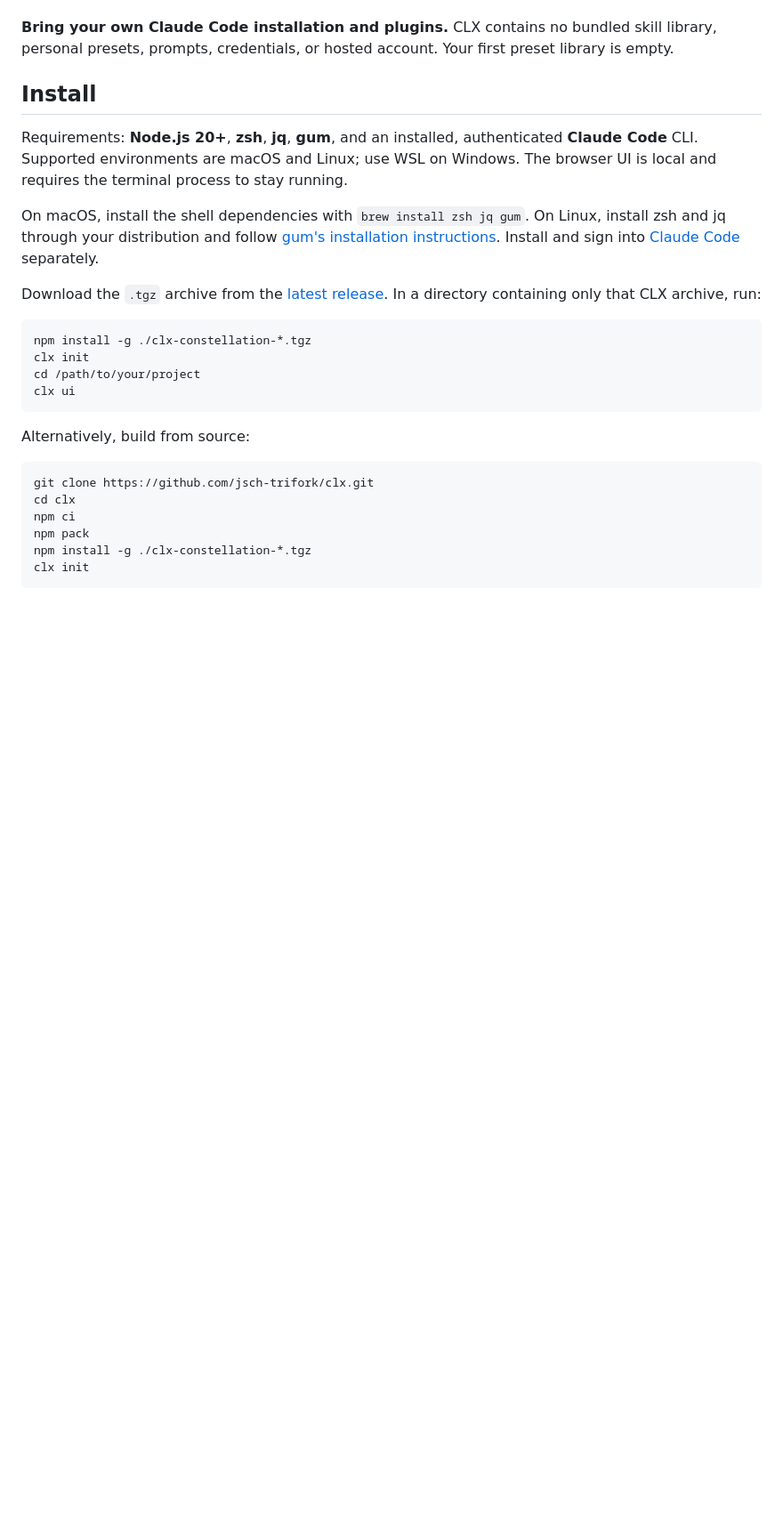
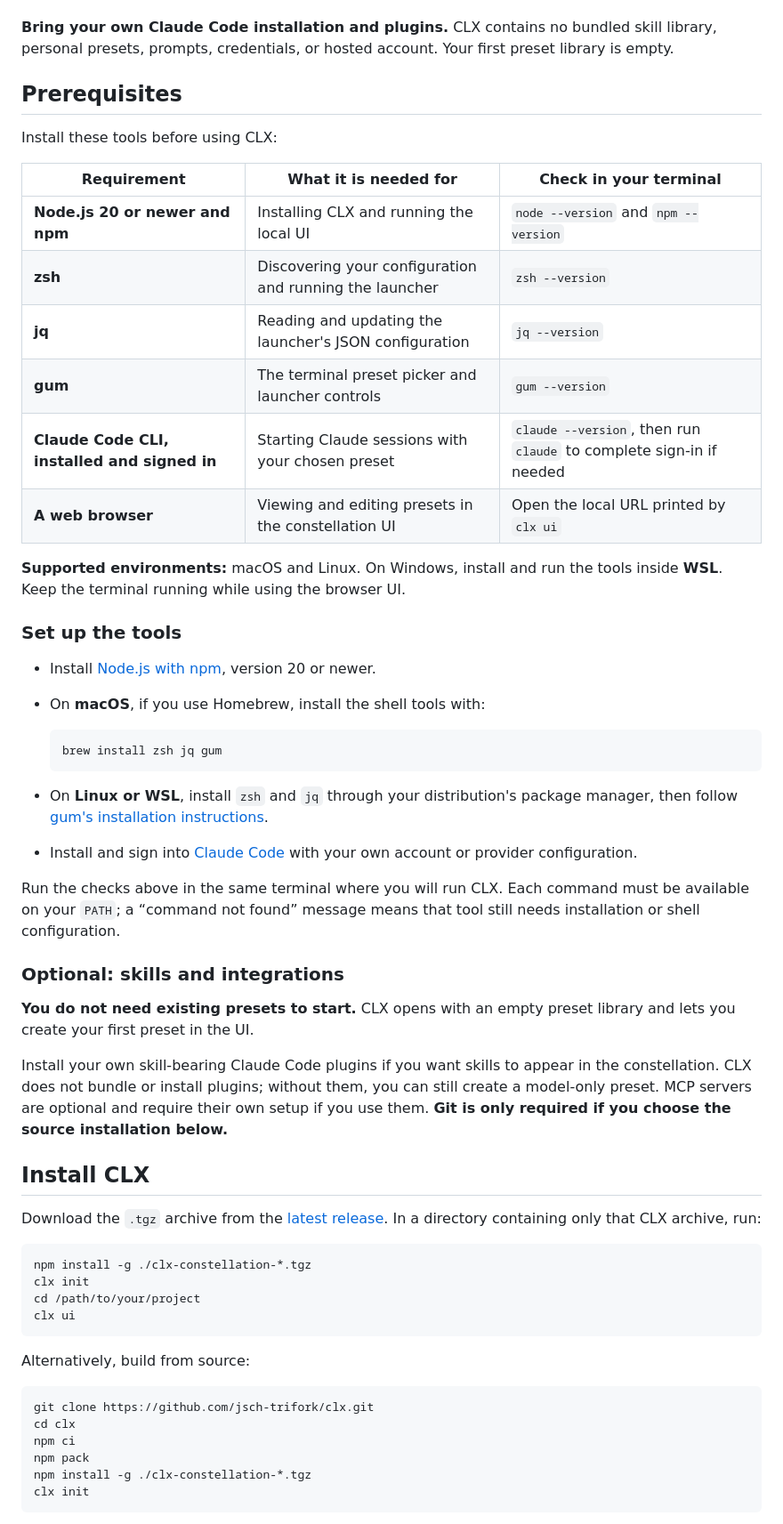
Before and after one commit to jsch-trifork/clx, a Markdown page: README.md, the part around the change. Shown at 89% size. GitHub-like rendering; blank space fills up the shorter version.

Commit message:
Make prerequisites and setup steps prominent in README

````diff
--- a/README.md
+++ b/README.md
@@ -4,11 +4,42 @@ A local visual interface and terminal launcher for choosing Claude Code skills,
 
 **Bring your own Claude Code installation and plugins.** CLX contains no bundled skill library, personal presets, prompts, credentials, or hosted account. Your first preset library is empty.
 
-## Install
+## Prerequisites
 
-Requirements: **Node.js 20+**, **zsh**, **jq**, **gum**, and an installed, authenticated **Claude Code** CLI. Supported environments are macOS and Linux; use WSL on Windows. The browser UI is local and requires the terminal process to stay running.
+Install these tools before using CLX:
 
-On macOS, install the shell dependencies with `brew install zsh jq gum`. On Linux, install zsh and jq through your distribution and follow [gum's installation instructions](https://github.com/charmbracelet/gum#installation). Install and sign into [Claude Code](https://code.claude.com/docs/en/setup) separately.
+| Requirement | What it is needed for | Check in your terminal |
+| --- | --- | --- |
+| **Node.js 20 or newer and npm** | Installing CLX and running the local UI | `node --version` and `npm --version` |
+| **zsh** | Discovering your configuration and running the launcher | `zsh --version` |
+| **jq** | Reading and updating the launcher's JSON configuration | `jq --version` |
+| **gum** | The terminal preset picker and launcher controls | `gum --version` |
+| **Claude Code CLI, installed and signed in** | Starting Claude sessions with your chosen preset | `claude --version`, then run `claude` to complete sign-in if needed |
+| **A web browser** | Viewing and editing presets in the constellation UI | Open the local URL printed by `clx ui` |
+
+**Supported environments:** macOS and Linux. On Windows, install and run the tools inside **WSL**. Keep the terminal running while using the browser UI.
+
+### Set up the tools
+
+- Install [Node.js with npm](https://nodejs.org/en/download), version 20 or newer.
+- On **macOS**, if you use Homebrew, install the shell tools with:
+
+  ```sh
+  brew install zsh jq gum
+  ```
+
+- On **Linux or WSL**, install `zsh` and `jq` through your distribution's package manager, then follow [gum's installation instructions](https://github.com/charmbracelet/gum#installation).
+- Install and sign into [Claude Code](https://code.claude.com/docs/en/setup) with your own account or provider configuration.
+
+Run the checks above in the same terminal where you will run CLX. Each command must be available on your `PATH`; a “command not found” message means that tool still needs installation or shell configuration.
+
+### Optional: skills and integrations
+
+**You do not need existing presets to start.** CLX opens with an empty preset library and lets you create your first preset in the UI.
+
+Install your own skill-bearing Claude Code plugins if you want skills to appear in the constellation. CLX does not bundle or install plugins; without them, you can still create a model-only preset. MCP servers are optional and require their own setup if you use them. **Git is only required if you choose the source installation below.**
+
+## Install CLX
 
 Download the `.tgz` archive from the [latest release](https://github.com/jsch-trifork/clx/releases/latest). In a directory containing only that CLX archive, run:
 
````
